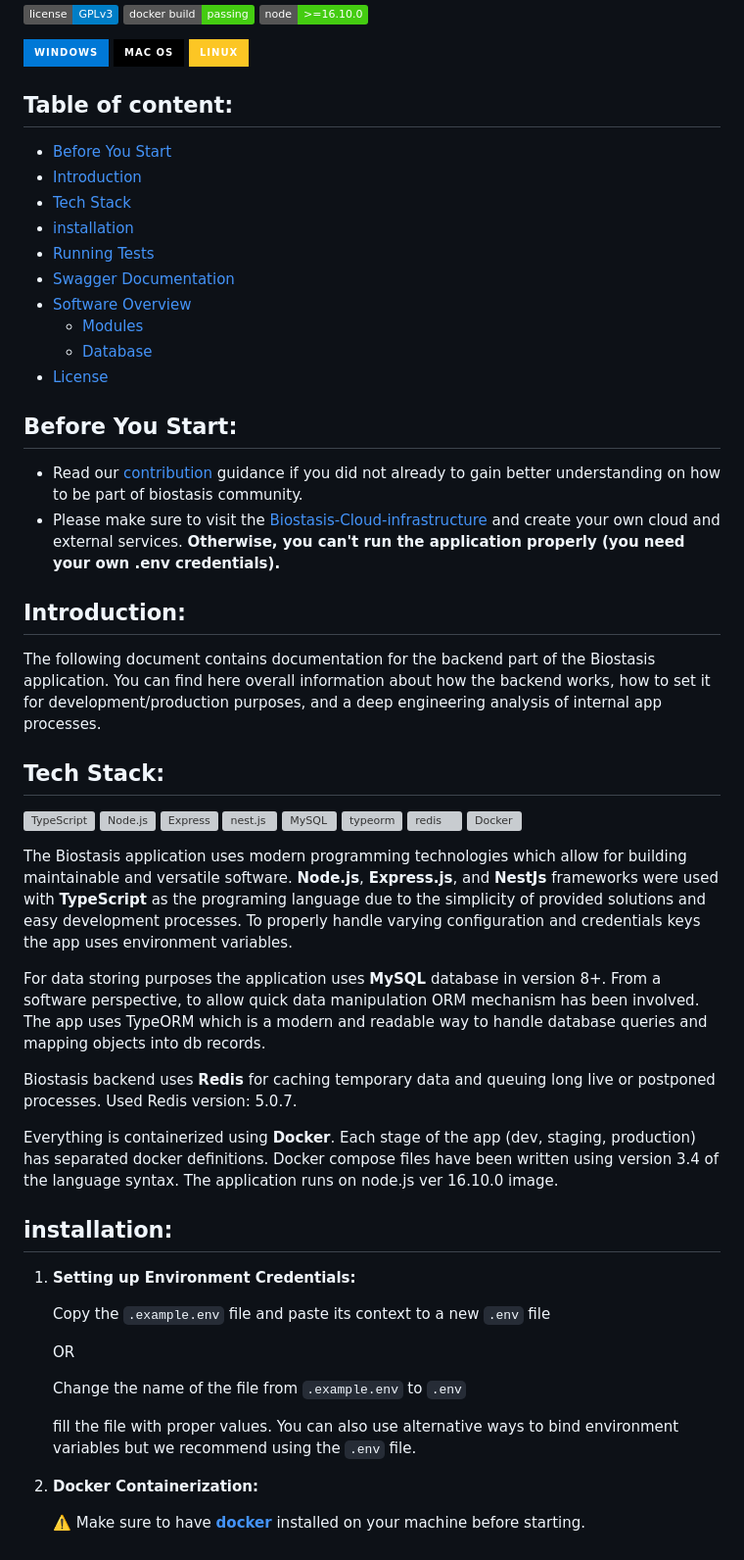
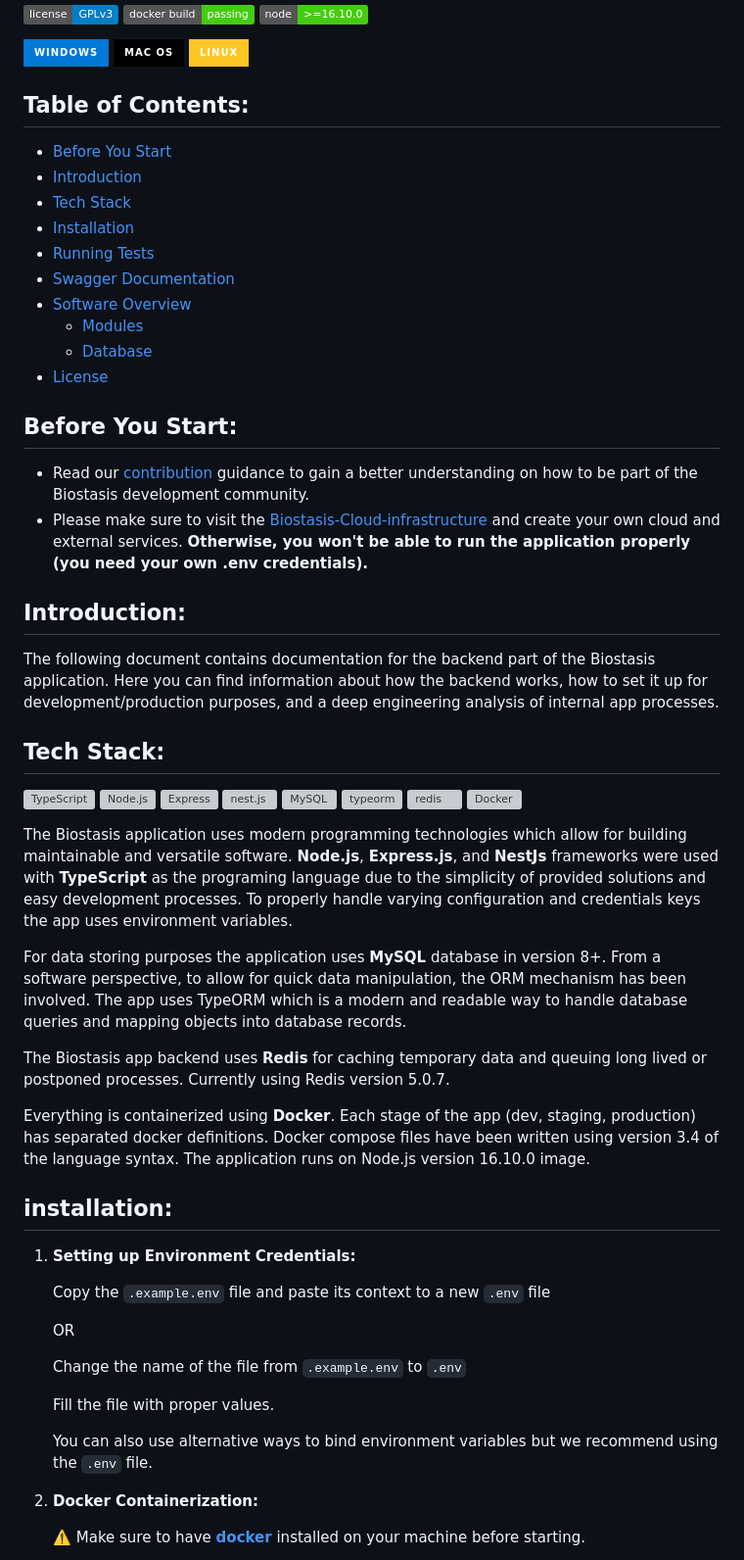
Before and after one commit to tomorrowbiostasis/Biostasis-Backend, a Markdown page: README.md, the part around one of its changes. Shown at 98% size. GitHub-like rendering; badges without logos; grey boxes are pictures that could not be loaded.

Commit message:
minor grammar/spelling changes in the documentation

```diff
--- a/README.md
+++ b/README.md
@@ -8,11 +8,11 @@
 ![windows os](https://img.shields.io/badge/Windows-0078D6?style=for-the-badge&logo=windows&logoColor=white) ![mac os](https://img.shields.io/badge/mac%20os-000000?style=for-the-badge&logo=apple&logoColor=white) ![Linux os](https://img.shields.io/badge/Linux-FCC624?style=for-the-badge&logo=linux&logoColor=black)
 
 
-## Table of content:
+## Table of Contents:
   - [Before You Start](#before-you-start)
   - [Introduction](#introduction)
   - [Tech Stack](#tech-stack)
-  - [installation](#installation)
+  - [Installation](#installation)
   - [Running Tests](#running-tests)
   - [Swagger Documentation](#swagger-documentation)
   - [Software Overview](#software-overview)
@@ -21,11 +21,11 @@
   - [License](#license)
 
 ## Before You Start:
-  - Read our [contribution](https://github.com/tomorrowbiostasis/tomorrowbiostasis/blob/main/CONTRIBUTING.md) guidance if you did not already to gain better understanding on how to be part of biostasis community.
-  - Please make sure to visit the [Biostasis-Cloud-infrastructure](https://github.com/tomorrowbiostasis/Biostasis-Cloud-infrastructure) and create your own cloud and external services. **Otherwise, you can't run the application properly (you need your own .env credentials).**
+  - Read our [contribution](https://github.com/tomorrowbiostasis/tomorrowbiostasis/blob/main/CONTRIBUTING.md) guidance to gain a better understanding on how to be part of the Biostasis development community.
+  - Please make sure to visit the [Biostasis-Cloud-infrastructure](https://github.com/tomorrowbiostasis/Biostasis-Cloud-infrastructure) and create your own cloud and external services. **Otherwise, you won't be able to run the application properly (you need your own .env credentials).**
 
 ## Introduction:
-The following document contains documentation for the backend part of the Biostasis application. You can find here overall information about how the backend works, how to set it for development/production purposes, and a deep engineering analysis of internal app processes.
+The following document contains documentation for the backend part of the Biostasis application. Here you can find information about how the backend works, how to set it up for development/production purposes, and a deep engineering analysis of internal app processes.
 
 ## Tech Stack:
 
@@ -40,11 +40,11 @@ The following document contains documentation for the backend part of the Biosta
 
 The Biostasis application uses modern programming technologies which allow for building maintainable and versatile software. **Node.js**, **Express.js**, and **NestJs** frameworks were used with **TypeScript** as the programing language due to the simplicity of provided solutions and easy development processes. To properly handle varying configuration and credentials keys the app uses environment variables.
 
-For data storing purposes the application uses **MySQL** database in version 8+. From a software perspective, to allow quick data manipulation ORM mechanism has been involved. The app uses TypeORM which is a modern and readable way to handle database queries and mapping objects into db records.
+For data storing purposes the application uses **MySQL** database in version 8+. From a software perspective, to allow for quick data manipulation, the ORM mechanism has been involved. The app uses TypeORM which is a modern and readable way to handle database queries and mapping objects into database records.
 
-Biostasis backend uses **Redis** for caching temporary data and queuing long live or postponed processes. Used Redis version: 5.0.7.
+The Biostasis app backend uses **Redis** for caching temporary data and queuing long lived or postponed processes. Currently using Redis version 5.0.7.
 
-Everything is containerized using **Docker**. Each stage of the app (dev, staging, production) has separated docker definitions. Docker compose files have been written using version 3.4 of the language syntax. The application runs on node.js ver 16.10.0 image.
+Everything is containerized using **Docker**. Each stage of the app (dev, staging, production) has separated docker definitions. Docker compose files have been written using version 3.4 of the language syntax. The application runs on Node.js version 16.10.0 image.
 
 ## installation:
   1. **Setting up Environment Credentials:**
@@ -55,7 +55,9 @@ Everything is containerized using **Docker**. Each stage of the app (dev, stagin
 
        Change the name of the file from `.example.env` to `.env`
 
-       fill the file with proper values. You can also use alternative ways to bind environment variables but we recommend using the `.env` file.
+       Fill the file with proper values.
+
+       You can also use alternative ways to bind environment variables but we recommend using the `.env` file.
 
    2. **Docker Containerization:**
 
```
Also changed, not shown: other parts of README.md (+14 -12 lines).
